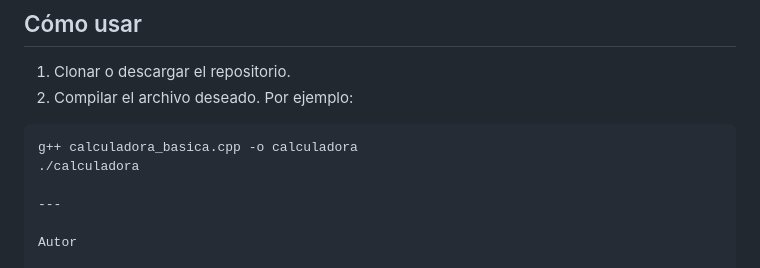
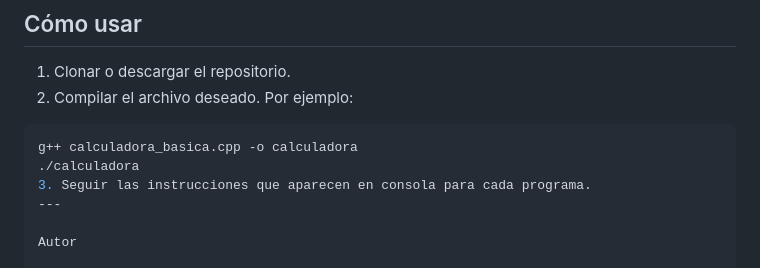
Before and after one commit to juank6883y/portafolio-proyectos, a Markdown page: programacion/C++/README.md, the part around the change. Drawn GitHub-style.

````diff
--- a/programacion/C++/README.md
+++ b/programacion/C++/README.md
@@ -69,7 +69,7 @@ Este repositorio contiene varios ejercicios prácticos desarrollados en **C++**,
 ```bash
 g++ calculadora_basica.cpp -o calculadora
 ./calculadora
-
+3. Seguir las instrucciones que aparecen en consola para cada programa.
 ---
 
 Autor
````
